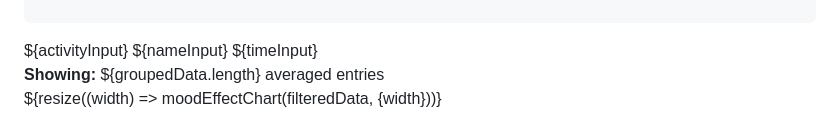
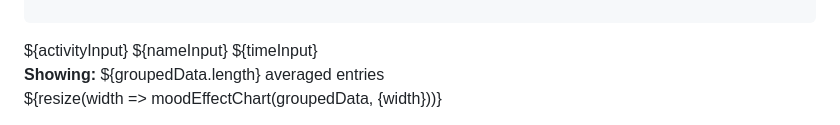
Before and after one commit to AustinJSimmons/482FinalDashboard, a Markdown page: src/JackVisual.md, the part around the change. GitHub-like rendering.

```diff
--- a/src/JackVisual.md
+++ b/src/JackVisual.md
@@ -144,7 +144,6 @@ y: {
   </div>
 
   <div class='card grid-colspan-2'>
-    ${resize((width) =>
-      moodEffectChart(filteredData, {width}))}
+    ${resize(width => moodEffectChart(groupedData, {width}))}
   </div>
 </div>
```
